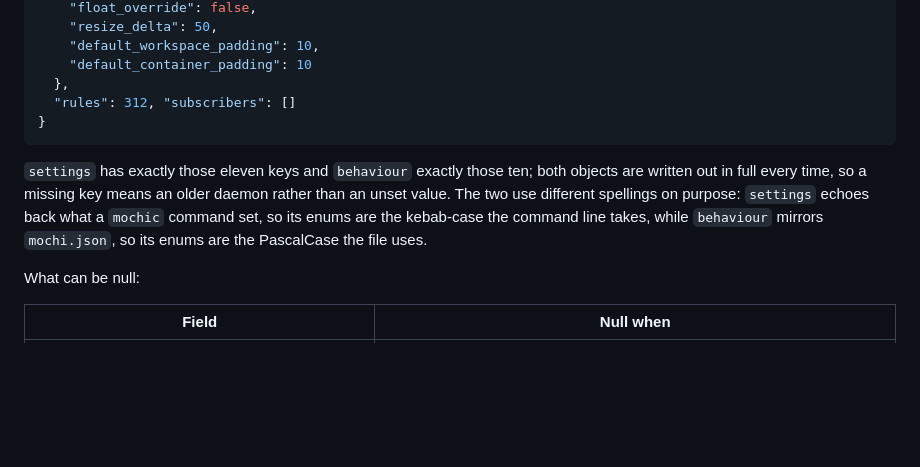
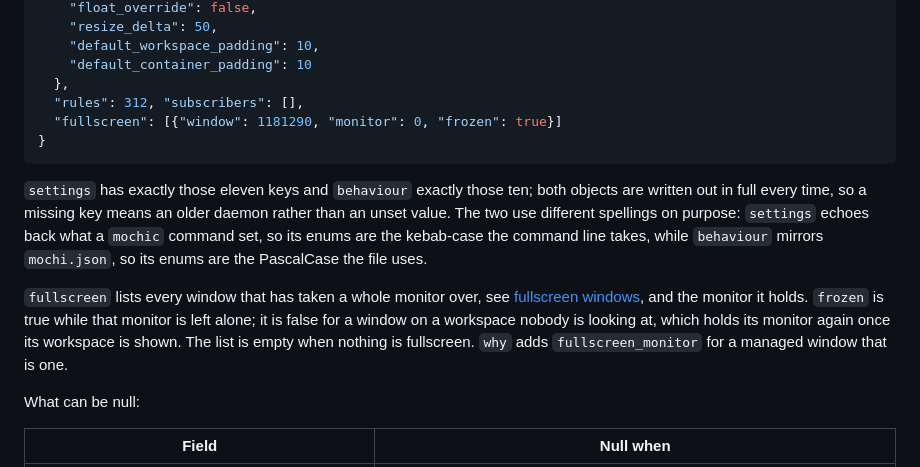
Before and after one commit to dominikkoenitzer/Mochi, a Markdown page: docs/ipc.md, the part around the change. GitHub-like rendering; blank space fills up the shorter version.

````diff
--- a/docs/ipc.md
+++ b/docs/ipc.md
@@ -239,7 +239,8 @@ shape is stable across changes to the model:
     "default_workspace_padding": 10,
     "default_container_padding": 10
   },
-  "rules": 312, "subscribers": []
+  "rules": 312, "subscribers": [],
+  "fullscreen": [{"window": 1181290, "monitor": 0, "frozen": true}]
 }
 ```
 
@@ -249,6 +250,13 @@ older daemon rather than an unset value. The two use different spellings on
 purpose: `settings` echoes back what a `mochic` command set, so its enums are
 the kebab-case the command line takes, while `behaviour` mirrors `mochi.json`,
 so its enums are the PascalCase the file uses.
+
+`fullscreen` lists every window that has taken a whole monitor over, see
+[fullscreen windows](configuration.md#fullscreen-windows), and the monitor it
+holds. `frozen` is true while that monitor is left alone; it is false for a
+window on a workspace nobody is looking at, which holds its monitor again once
+its workspace is shown. The list is empty when nothing is fullscreen. `why`
+adds `fullscreen_monitor` for a managed window that is one.
 
 What can be null:
 
````
Also changed, not shown: docs/configuration.md (+17 -0 lines).
